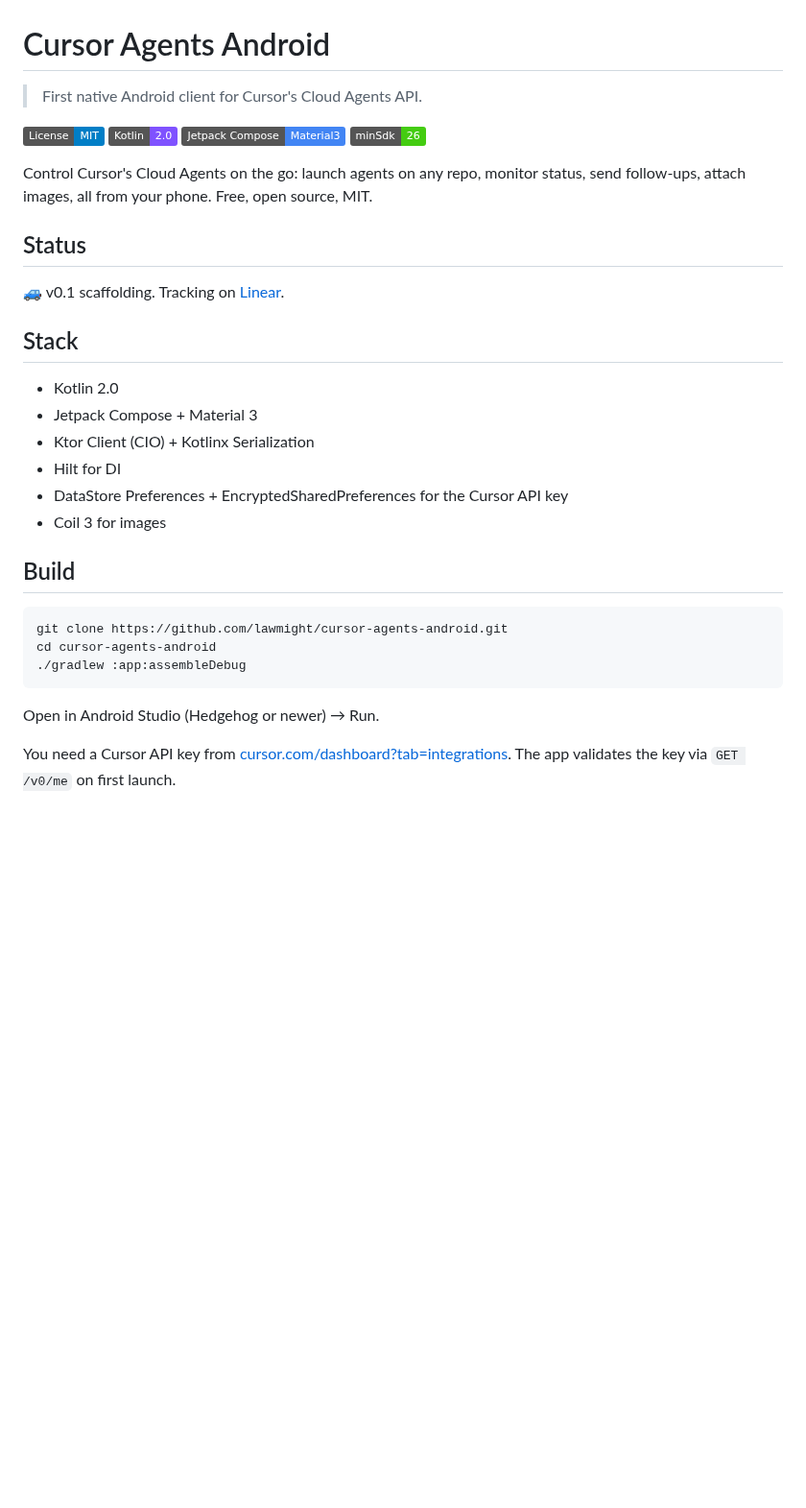
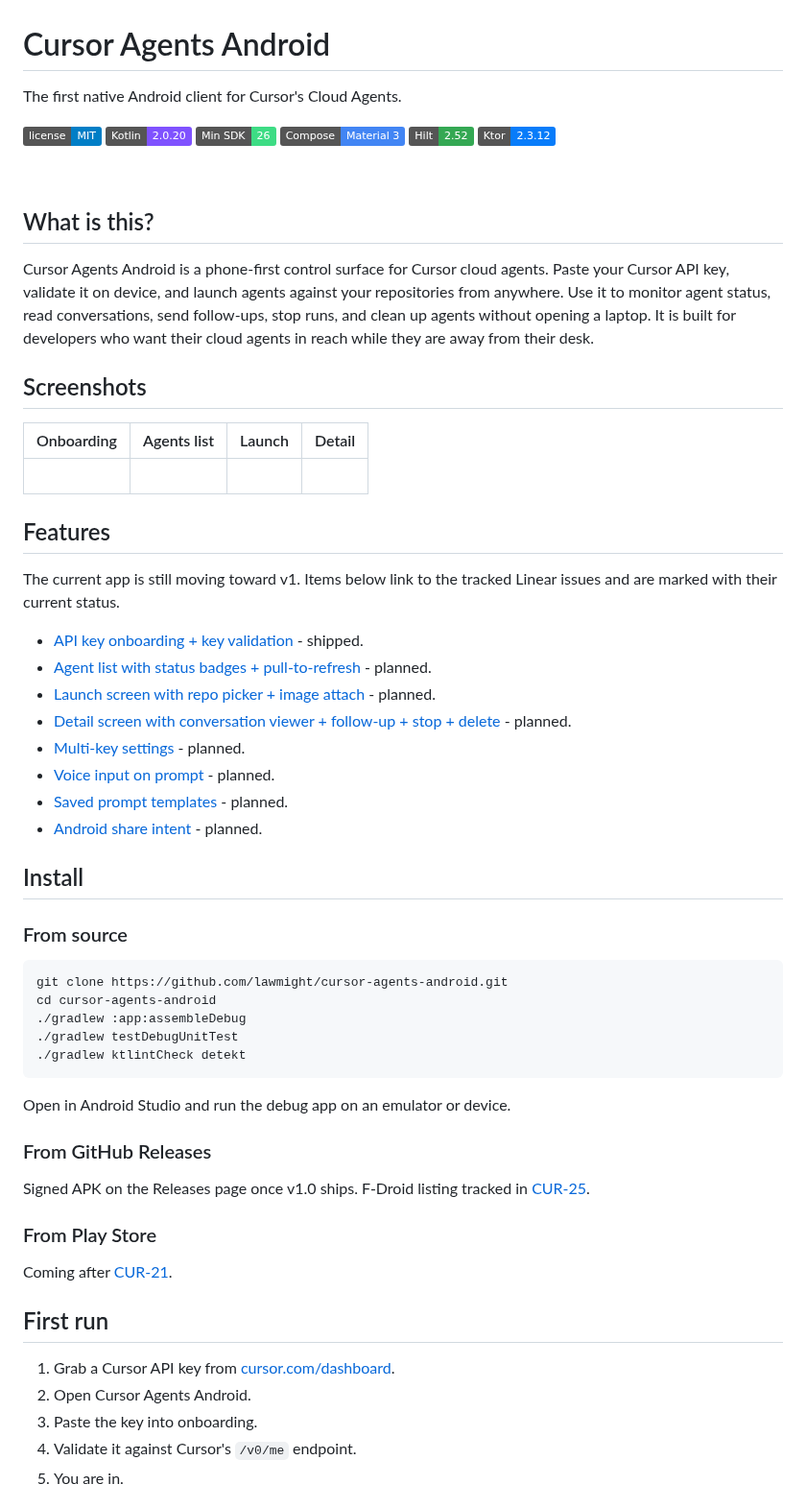
Before and after one commit to lawmight/cursor-agents-android, a Markdown page: README.md, the part around one of its changes. Shown at 96% size. Rendered like a GitHub page; pictures changed too: docs/screenshots/agents-list.png (added), docs/screenshots/detail.png (added), docs/screenshots/hero.png (added); badges without logos; blank space fills up the shorter version.

Commit message:
CUR-26: polish README and screenshot placeholders
Co-authored-by: Tom Coustols <tom.coustols@tcdynamics.fr>

````diff
--- a/README.md
+++ b/README.md
@@ -1,35 +1,69 @@
 # Cursor Agents Android
 
-> First native Android client for Cursor's Cloud Agents API.
+The first native Android client for Cursor's Cloud Agents.
 
-[![License: MIT](https://img.shields.io/badge/License-MIT-blue.svg)](LICENSE)
-![Kotlin](https://img.shields.io/badge/Kotlin-2.0-7F52FF)
-![Compose](https://img.shields.io/badge/Jetpack%20Compose-Material3-4285F4)
-![minSdk](https://img.shields.io/badge/minSdk-26-success)
+[![License: MIT](https://img.shields.io/badge/license-MIT-blue.svg)](LICENSE)
+![Kotlin 2.0.20](https://img.shields.io/badge/Kotlin-2.0.20-7F52FF.svg)
+![Min SDK 26](https://img.shields.io/badge/Min%20SDK-26-3DDC84.svg)
+![Compose Material 3](https://img.shields.io/badge/Compose-Material%203-4285F4.svg)
+![Hilt](https://img.shields.io/badge/Hilt-2.52-34A853.svg)
+![Ktor](https://img.shields.io/badge/Ktor-2.3.12-087CFA.svg)
 
-Control Cursor's Cloud Agents on the go: launch agents on any repo, monitor status, send follow-ups, attach images, all from your phone. Free, open source, MIT.
+![Cursor Agents Android hero](docs/screenshots/hero.png)
 
-## Status
+## What is this?
 
-🚙 v0.1 scaffolding. Tracking on [Linear](https://linear.app/cursor-android-app/project/cursor-agents-android-99ff64c53382).
+Cursor Agents Android is a phone-first control surface for Cursor cloud agents.
+Paste your Cursor API key, validate it on device, and launch agents against your repositories from anywhere.
+Use it to monitor agent status, read conversations, send follow-ups, stop runs, and clean up agents without opening a laptop.
+It is built for developers who want their cloud agents in reach while they are away from their desk.
 
-## Stack
+## Screenshots
 
-- Kotlin 2.0
-- Jetpack Compose + Material 3
-- Ktor Client (CIO) + Kotlinx Serialization
-- Hilt for DI
-- DataStore Preferences + EncryptedSharedPreferences for the Cursor API key
-- Coil 3 for images
+| Onboarding | Agents list | Launch | Detail |
+| --- | --- | --- | --- |
+| ![Onboarding screenshot placeholder](docs/screenshots/onboarding.png) | ![Agents list screenshot placeholder](docs/screenshots/agents-list.png) | ![Launch screenshot placeholder](docs/screenshots/launch.png) | ![Detail screenshot placeholder](docs/screenshots/detail.png) |
 
-## Build
+## Features
+
+The current app is still moving toward v1. Items below link to the tracked Linear issues and are marked with their current status.
+
+- [API key onboarding + key validation](https://linear.app/cursor-android-app/issue/CUR-14) - shipped.
+- [Agent list with status badges + pull-to-refresh](https://linear.app/cursor-android-app/issue/CUR-15) - planned.
+- [Launch screen with repo picker + image attach](https://linear.app/cursor-android-app/issue/CUR-16) - planned.
+- [Detail screen with conversation viewer + follow-up + stop + delete](https://linear.app/cursor-android-app/issue/CUR-17) - planned.
+- [Multi-key settings](https://linear.app/cursor-android-app/issue/CUR-18) - planned.
+- [Voice input on prompt](https://linear.app/cursor-android-app/issue/CUR-19) - planned.
+- [Saved prompt templates](https://linear.app/cursor-android-app/issue/CUR-20) - planned.
+- [Android share intent](https://linear.app/cursor-android-app/issue/CUR-22) - planned.
+
+## Install
+
+### From source
 
 ```bash
 git clone https://github.com/lawmight/cursor-agents-android.git
 cd cursor-agents-android
 ./gradlew :app:assembleDebug
+./gradlew testDebugUnitTest
+./gradlew ktlintCheck detekt
 ```
 
-Open in Android Studio (Hedgehog or newer) → Run.
+Open in Android Studio and run the debug app on an emulator or device.
 
-You need a Cursor API key from [cursor.com/dashboard?tab=integrations](https://cursor.com/dashboard?tab=integrations). The app validates the key via `GET /v0/me` on first launch.
+### From GitHub Releases
+
+Signed APK on the Releases page once v1.0 ships. F-Droid listing tracked in [CUR-25](https://linear.app/cursor-android-app/issue/CUR-25).
+
+### From Play Store
+
+Coming after [CUR-21](https://linear.app/cursor-android-app/issue/CUR-21).
+
+## First run
+
+1. Grab a Cursor API key from [cursor.com/dashboard](https://cursor.com/dashboard).
+2. Open Cursor Agents Android.
+3. Paste the key into onboarding.
+4. Validate it against Cursor's `/v0/me` endpoint.
+5. You are in.
+
````
Also changed, not shown: other parts of README.md (+34 -15 lines), 1 other file.
